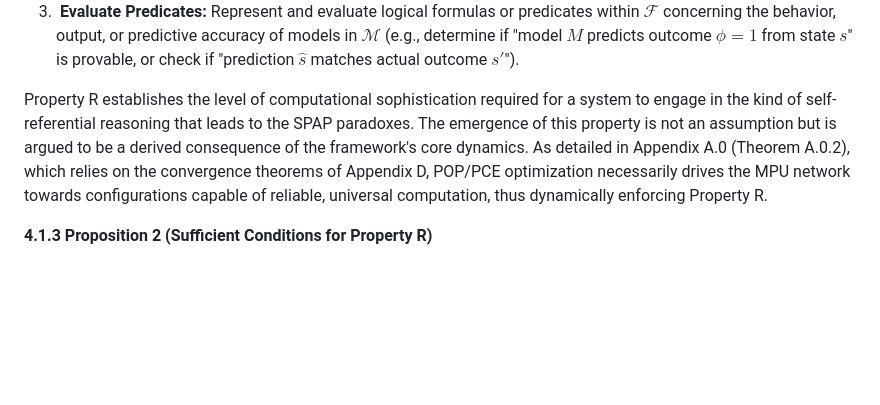
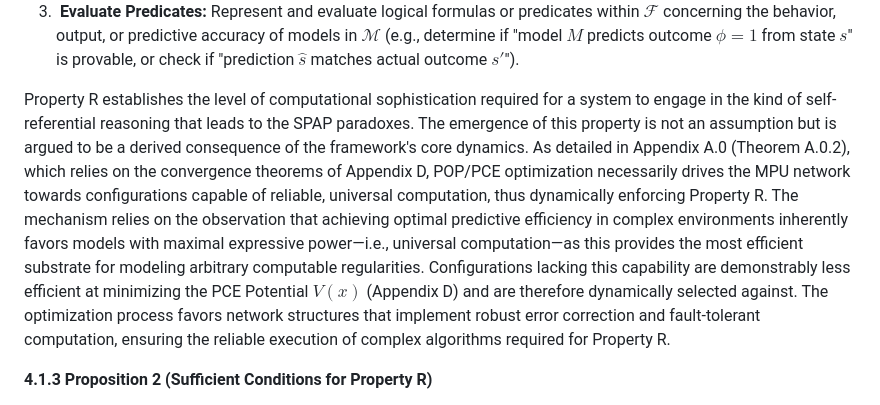
Before and after one commit to cstrawberry/predictive-universe, a Markdown page: docs/paper/04_spap.md, the part around the change. GitHub-like rendering; blank space fills up the shorter version.

```diff
--- a/docs/paper/04_spap.md
+++ b/docs/paper/04_spap.md
@@ -16,7 +16,7 @@ A formal model class $\mathcal{M}$, used by predictive systems $S$, possesses **
 2.  **Simulate/Reason:** Simulate the execution (the predictive process) of any model $M \in \mathcal{M}$ applied to a given state $s$, or formally reason about this process within $\mathcal{F}$. This capability is subject to fundamental computational limits like the Halting Problem or Reflexive Undecidability (Theorem 12, Appendix A.2).
 3.  **Evaluate Predicates:** Represent and evaluate logical formulas or predicates within $\mathcal{F}$ concerning the behavior, output, or predictive accuracy of models in $\mathcal{M}$ (e.g., determine if "model $M$ predicts outcome $\phi=1$ from state $s$" is provable, or check if "prediction $\hat{s}$ matches actual outcome $s'$").
 
-Property R establishes the level of computational sophistication required for a system to engage in the kind of self-referential reasoning that leads to the SPAP paradoxes. The emergence of this property is not an assumption but is argued to be a derived consequence of the framework's core dynamics. As detailed in Appendix A.0 (Theorem A.0.2), which relies on the convergence theorems of Appendix D, POP/PCE optimization necessarily drives the MPU network towards configurations capable of reliable, universal computation, thus dynamically enforcing Property R.
+Property R establishes the level of computational sophistication required for a system to engage in the kind of self-referential reasoning that leads to the SPAP paradoxes. The emergence of this property is not an assumption but is argued to be a derived consequence of the framework's core dynamics. As detailed in Appendix A.0 (Theorem A.0.2), which relies on the convergence theorems of Appendix D, POP/PCE optimization necessarily drives the MPU network towards configurations capable of reliable, universal computation, thus dynamically enforcing Property R. The mechanism relies on the observation that achieving optimal predictive efficiency in complex environments inherently favors models with maximal expressive power—i.e., universal computation—as this provides the most efficient substrate for modeling arbitrary computable regularities. Configurations lacking this capability are demonstrably less efficient at minimizing the PCE Potential $V(x)$ (Appendix D) and are therefore dynamically selected against. The optimization process favors network structures that implement robust error correction and fault-tolerant computation, ensuring the reliable execution of complex algorithms required for Property R.
 
 **4.1.3 Proposition 2 (Sufficient Conditions for Property R)**
 
```
